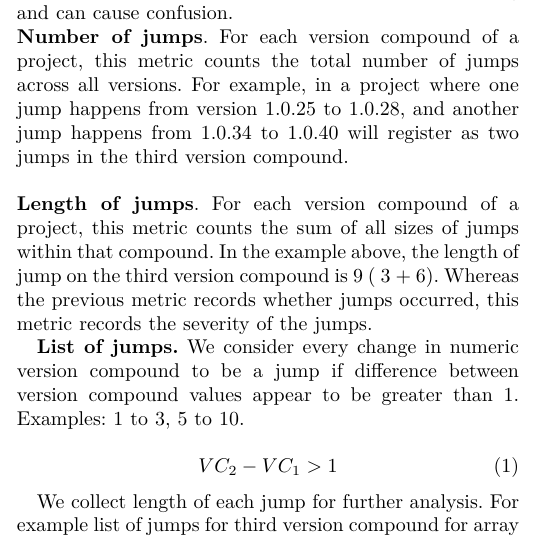
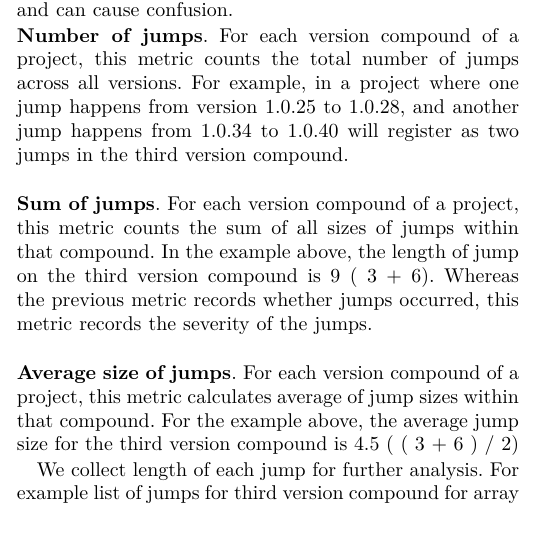
Before and after one commit to altern/RELENG2014, a LaTeX paper (VersionPaper.tex): part of one column of page 1 of 2, cut so that both start at the same text. Compiled offline with pdfLaTeX.

Commit message:
corrected metrics section

```diff
--- a/VersionPaper.tex
+++ b/VersionPaper.tex
@@ -128,21 +128,19 @@ Jumps represent inconsistencies in version numbering and can cause confusion.
 %\begin{itemize}
 \MyParagraph{\textbf{Number of jumps}}.  For each version compound of a project, this metric counts the total number of jumps across all versions. For example, in a project where one jump happens from version 1.0.25 to 1.0.28, and another jump happens from 1.0.34 to 1.0.40 will register as two jumps in the third version compound.\\
 
-\MyParagraph{\textbf{Length of jumps}}.  For each version compound of a project, this metric counts the sum of all sizes of jumps within that compound.
+\MyParagraph{\textbf{Sum of jumps}}.  For each version compound of a project, this metric counts the sum of all sizes of jumps within that compound.
 In the example above, the length of jump on the third version compound is
-9 ( 3 + 6). Whereas the previous metric records whether jumps occurred, this metric records the severity of the jumps.
+9 ( 3 + 6). Whereas the previous metric records whether jumps occurred, this metric records the severity of the jumps. \\
 
+\MyParagraph{\textbf{Average size of jumps}}. For each version compound of a project, this metric calculates average of  jump sizes within that compound. For the example above, the average jump size for the third version compound is 4.5 ( ( 3 + 6 ) / 2)
 
- \textbf{List of jumps.} We consider every change in numeric version compound to be a jump if difference between version compound values appear to be greater than 1. Examples: 1 to 3, 5 to 10.
-
-\begin{equation}
-VC_{2} - VC_{1} > 1
-\end{equation}
+%\begin{equation}
+%VC_{2} - VC_{1} > 1
+%\end{equation}
 
 %\end{itemize}
 
 We collect length of each jump for further analysis. For example list of jumps for third version compound for array of version numbers [1.0.2, 1.0.3, 1.0.5, 1.0.6, 1.0.7, 1.0.10] would be [2, 3].
-
 
 \begin{itemize}
 
```
